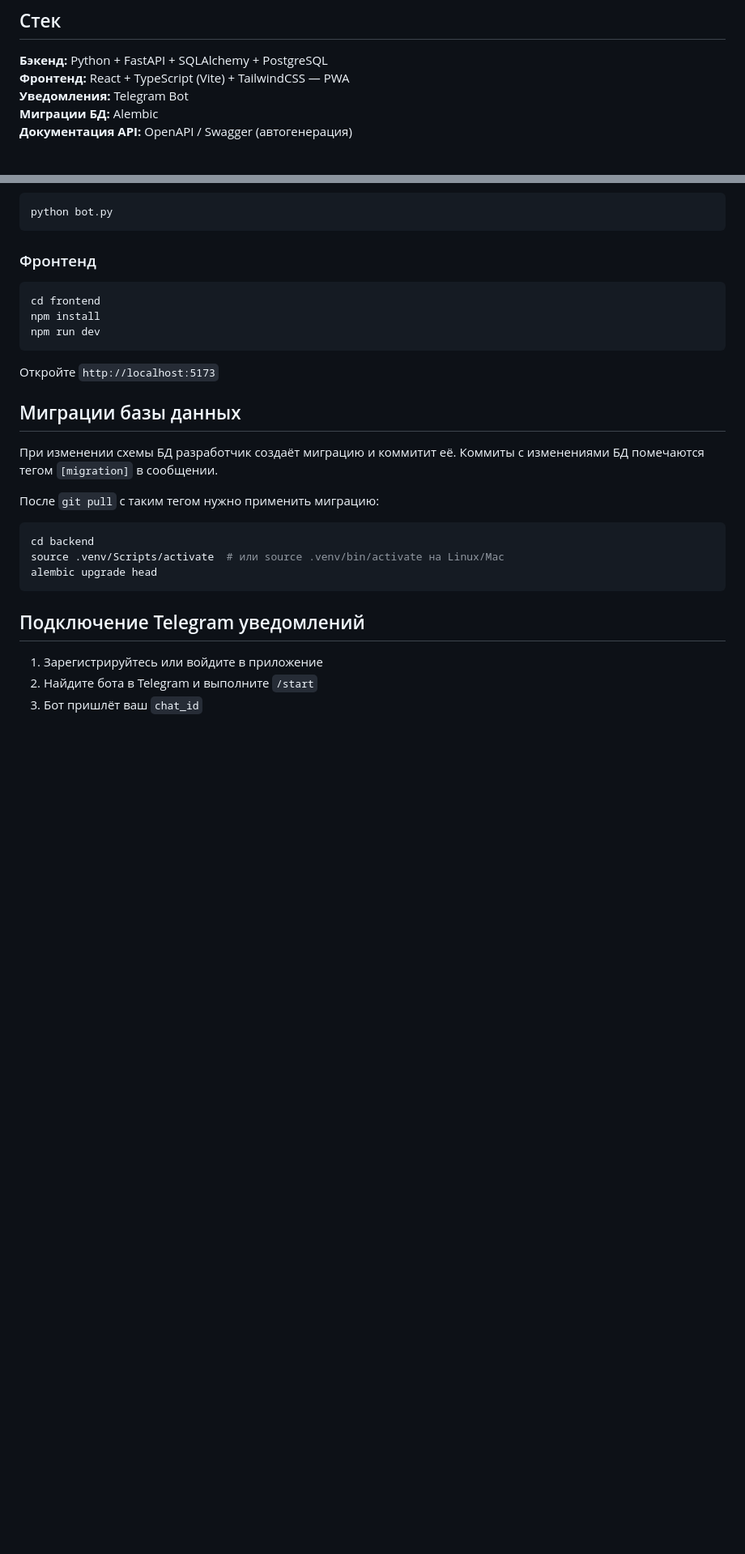
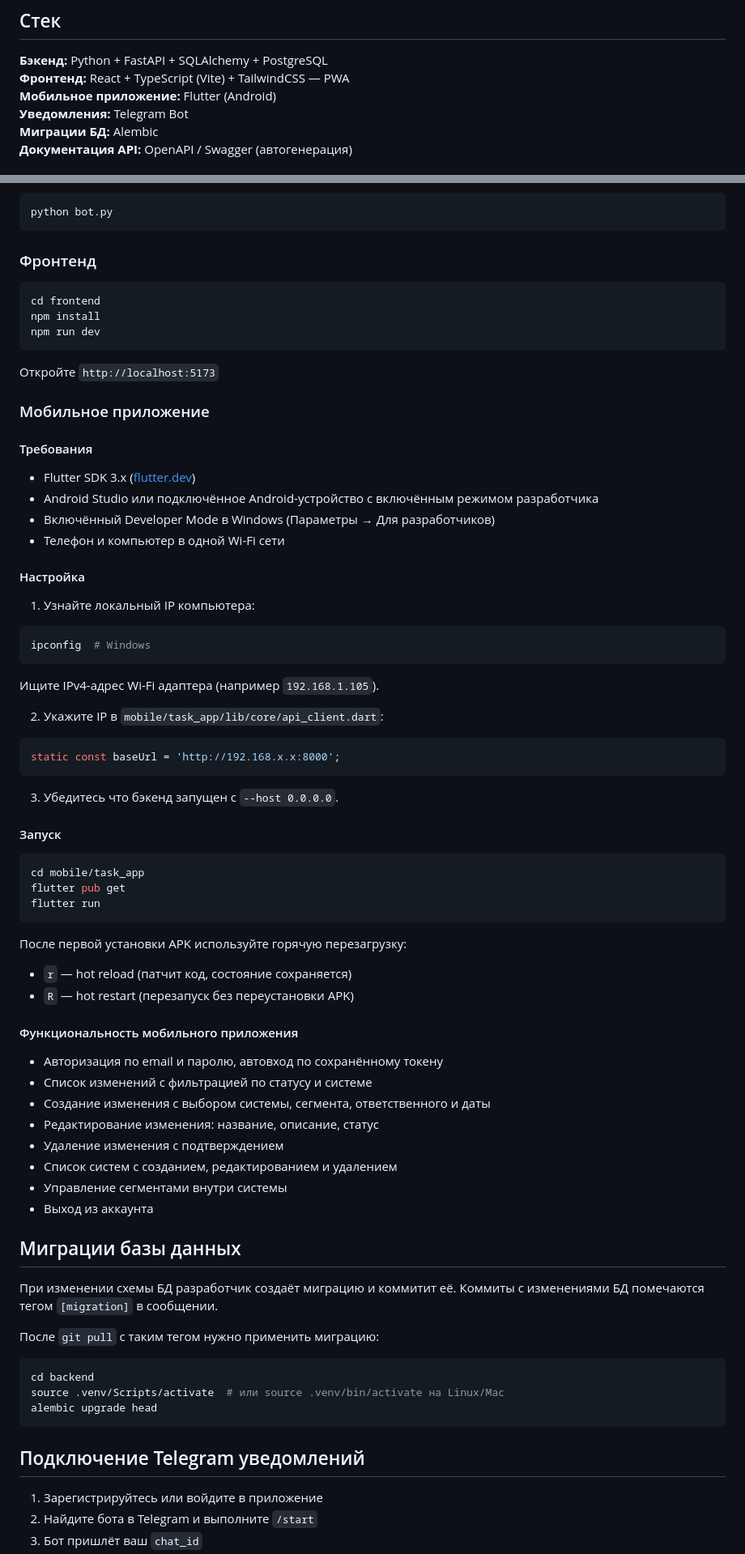
Before and after one commit to Holester1n/task-manager, a Markdown page: README.md, 2 parts joined by grey strips. Shown at 81% size. Drawn GitHub-style; blank space fills up the shorter version.

````diff
--- a/README.md
+++ b/README.md
@@ -6,6 +6,7 @@
 
 **Бэкенд:** Python + FastAPI + SQLAlchemy + PostgreSQL
 **Фронтенд:** React + TypeScript (Vite) + TailwindCSS — PWA
+**Мобильное приложение:** Flutter (Android)
 **Уведомления:** Telegram Bot
 **Миграции БД:** Alembic
 **Документация API:** OpenAPI / Swagger (автогенерация)
@@ -106,6 +119,52 @@ npm run dev
 ```
 
 Откройте `http://localhost:5173`
+
+### Мобильное приложение
+
+#### Требования
+- Flutter SDK 3.x ([flutter.dev](https://flutter.dev))
+- Android Studio или подключённое Android-устройство с включённым режимом разработчика
+- Включённый Developer Mode в Windows (Параметры → Для разработчиков)
+- Телефон и компьютер в одной Wi-Fi сети
+
+#### Настройка
+
+1. Узнайте локальный IP компьютера:
+```bash
+ipconfig  # Windows
+```
+Ищите IPv4-адрес Wi-Fi адаптера (например `192.168.1.105`).
+
+2. Укажите IP в `mobile/task_app/lib/core/api_client.dart`:
+```dart
+static const baseUrl = 'http://192.168.x.x:8000';
+```
+
+3. Убедитесь что бэкенд запущен с `--host 0.0.0.0`.
+
+#### Запуск
+
+```bash
+cd mobile/task_app
+flutter pub get
+flutter run
+```
+
+После первой установки APK используйте горячую перезагрузку:
+- `r` — hot reload (патчит код, состояние сохраняется)
+- `R` — hot restart (перезапуск без переустановки APK)
+
+#### Функциональность мобильного приложения
+
+- Авторизация по email и паролю, автовход по сохранённому токену
+- Список изменений с фильтрацией по статусу и системе
+- Создание изменения с выбором системы, сегмента, ответственного и даты
+- Редактирование изменения: название, описание, статус
+- Удаление изменения с подтверждением
+- Список систем с созданием, редактированием и удалением
+- Управление сегментами внутри системы
+- Выход из аккаунта
 
 ## Миграции базы данных
 
````
Also changed, not shown: other parts of README.md (+31 -20 lines).
